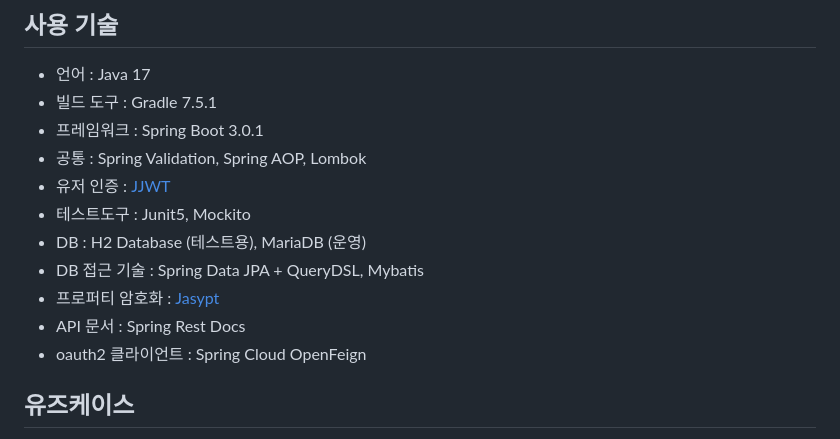
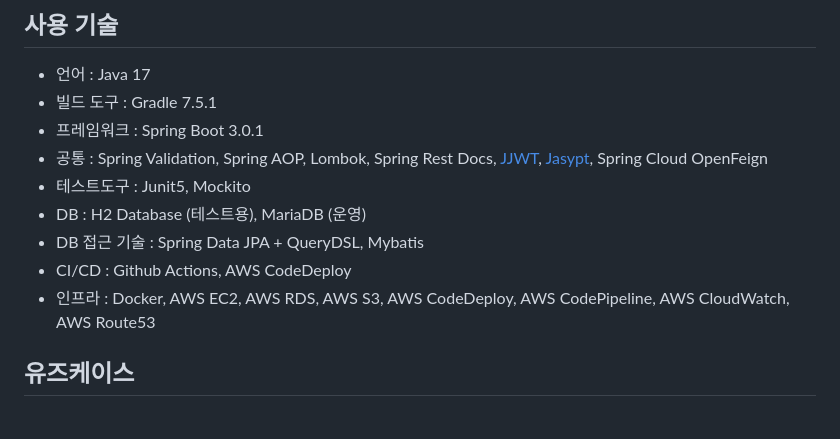
Before and after one commit to leesh5000/Quiz-Moa-BE, a Markdown page: README.md, the part around one of its changes. GitHub-like rendering.

Commit message:
#88 - README.md 내용 업데이트

```diff
--- a/README.md
+++ b/README.md
@@ -9,14 +9,12 @@
 - 언어 : Java 17
 - 빌드 도구 : Gradle 7.5.1
 - 프레임워크 : Spring Boot 3.0.1
-- 공통 : Spring Validation, Spring AOP, Lombok
-- 유저 인증 : [JJWT](https://mvnrepository.com/artifact/io.jsonwebtoken/jjwt)
+- 공통 : Spring Validation, Spring AOP, Lombok, Spring Rest Docs, [JJWT](https://mvnrepository.com/artifact/io.jsonwebtoken/jjwt), [Jasypt](https://github.com/ulisesbocchio/jasypt-spring-boot), Spring Cloud OpenFeign
 - 테스트도구 : Junit5, Mockito
 - DB : H2 Database (테스트용), MariaDB (운영)
 - DB 접근 기술 : Spring Data JPA + QueryDSL, Mybatis
-- 프로퍼티 암호화 : [Jasypt](https://github.com/ulisesbocchio/jasypt-spring-boot)
-- API 문서 : Spring Rest Docs
-- oauth2 클라이언트 : Spring Cloud OpenFeign
+- CI/CD : Github Actions, AWS CodeDeploy
+- 인프라 : Docker, AWS EC2, AWS RDS, AWS S3, AWS CodeDeploy, AWS CodePipeline, AWS CloudWatch, AWS Route53
 
 ## 유즈케이스
 
```
Also changed, not shown: other parts of README.md (+5 -0 lines).
